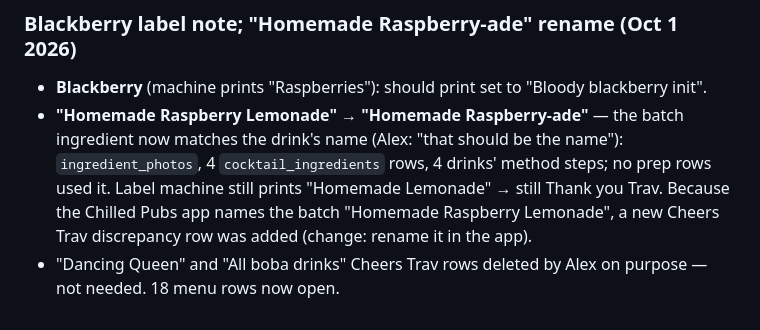
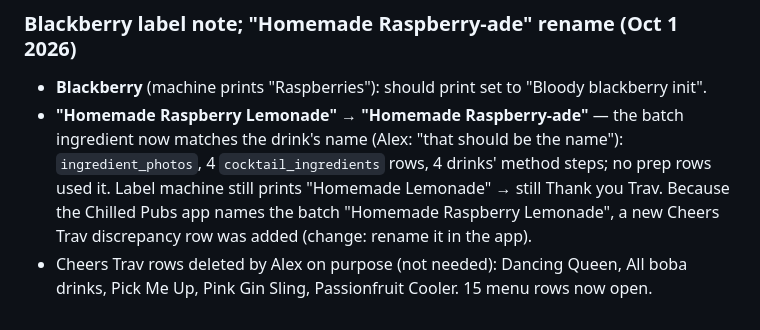
Before and after one commit to acesanyabeats-web/UbeExpress, a Markdown page: data_integrity_report.md, the part around the change. Rendered like a GitHub page.

Commit message:
Log: further Cheers Trav rows removed by Alex
Co-Authored-By: Claude Opus 5.5 <noreply@anthropic.com>
Claude-Session: https://claude.ai/code/session_01VfGwuK2sr6gH4717t7mGsG

```diff
--- a/data_integrity_report.md
+++ b/data_integrity_report.md
@@ -640,5 +640,5 @@ the Change Photo menu.
   rows used it. Label machine still prints "Homemade Lemonade" → still Thank you Trav.
   Because the Chilled Pubs app names the batch "Homemade Raspberry Lemonade", a new
   Cheers Trav discrepancy row was added (change: rename it in the app).
-- "Dancing Queen" and "All boba drinks" Cheers Trav rows deleted by Alex on purpose —
-  not needed. 18 menu rows now open.
+- Cheers Trav rows deleted by Alex on purpose (not needed): Dancing Queen, All boba
+  drinks, Pick Me Up, Pink Gin Sling, Passionfruit Cooler. 15 menu rows now open.
```
